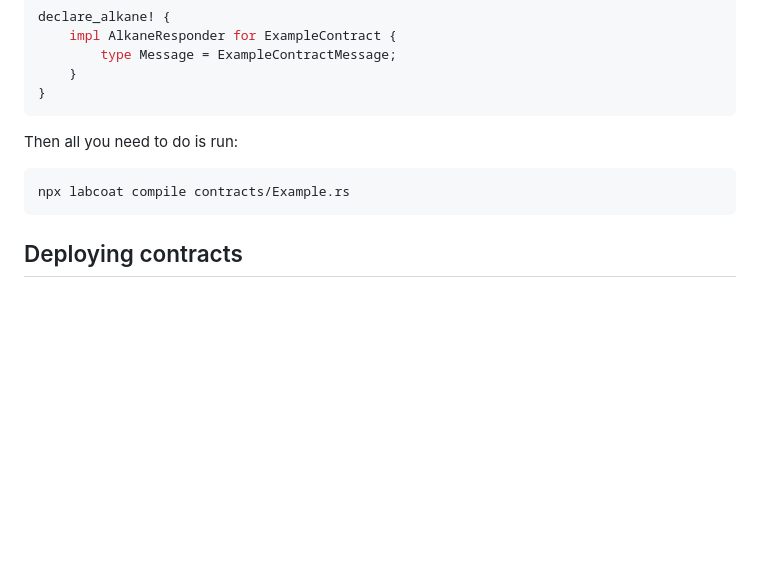
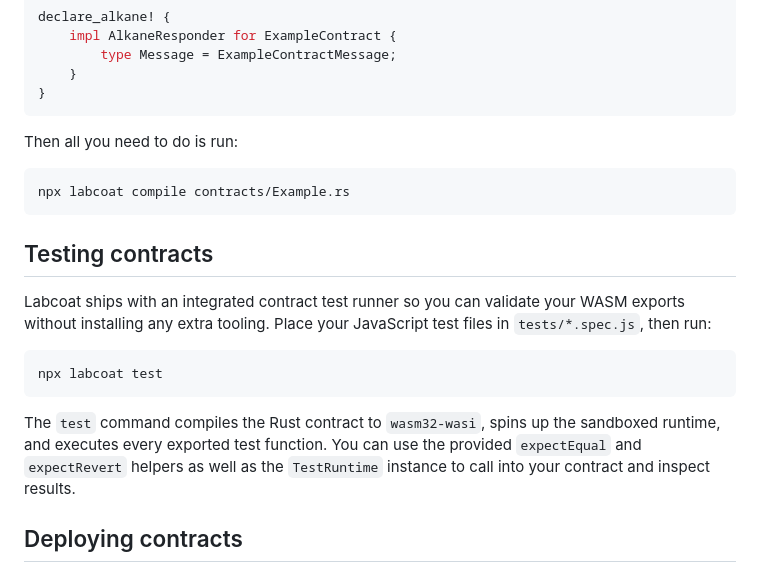
Before and after one commit to jonatns/labcoat, a Markdown page: Readme.md, the part around the change. Drawn GitHub-style; blank space fills up the shorter version.

Commit message:
docs: add testing section to readme

````diff
--- a/Readme.md
+++ b/Readme.md
@@ -106,6 +106,21 @@ Then all you need to do is run:
 npx labcoat compile contracts/Example.rs
 ```
 
+## Testing contracts
+
+Labcoat ships with an integrated contract test runner so you can validate your
+WASM exports without installing any extra tooling. Place your JavaScript test
+files in `tests/*.spec.js`, then run:
+
+```bash
+npx labcoat test
+```
+
+The `test` command compiles the Rust contract to `wasm32-wasi`, spins up the
+sandboxed runtime, and executes every exported test function. You can use the
+provided `expectEqual` and `expectRevert` helpers as well as the `TestRuntime`
+instance to call into your contract and inspect results.
+
 ## Deploying contracts
 
 A script in Labcoat is just a TypeScript file with access to your contracts, configuration, and any other functionality that Labcoat provides. You can use them to run deploy scripts or custom logic like simulations and executions.
````
